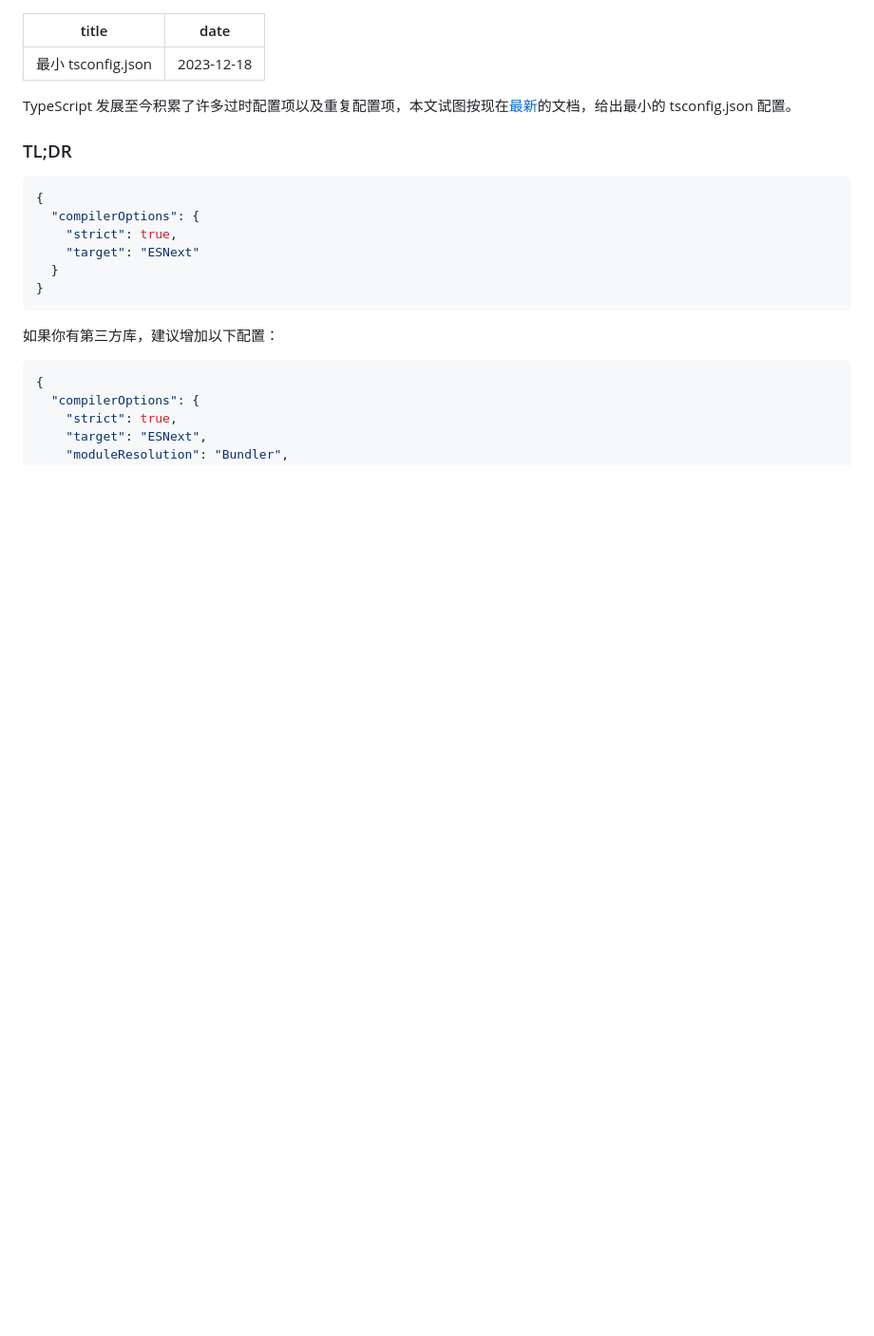
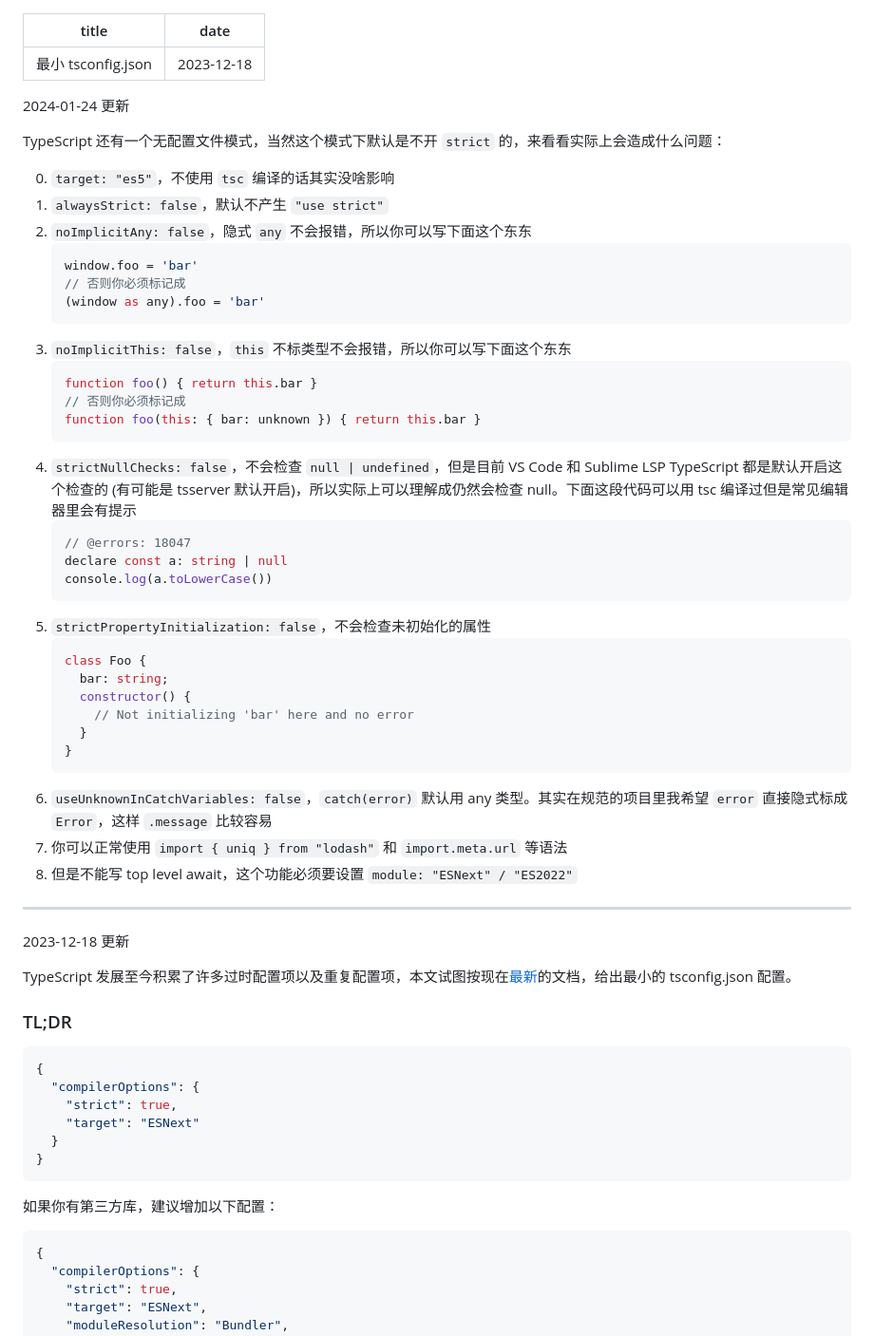
Before and after one commit to hyrious/hyrious.github.io, a Markdown page: posts/minimal-tsconfig.md, the part around the change. Shown at 95% size. GitHub-like rendering; blank space fills up the shorter version.

Commit message:
update minimal-tsconfig

````diff
--- a/posts/minimal-tsconfig.md
+++ b/posts/minimal-tsconfig.md
@@ -2,6 +2,46 @@
 title: 最小 tsconfig.json
 date: 2023-12-18
 ---
+
+<time>2024-01-24</time> 更新
+
+TypeScript 还有一个无配置文件模式，当然这个模式下默认是不开 `strict` 的，来看看实际上会造成什么问题：
+
+0. `target: "es5"`，不使用 `tsc` 编译的话其实没啥影响
+1. `alwaysStrict: false`，默认不产生 `"use strict"`
+2. `noImplicitAny: false`，隐式 `any` 不会报错，所以你可以写下面这个东东
+   ```ts
+   window.foo = 'bar'
+   // 否则你必须标记成
+   (window as any).foo = 'bar'
+   ```
+3. `noImplicitThis: false`，`this` 不标类型不会报错，所以你可以写下面这个东东
+   ```ts
+   function foo() { return this.bar }
+   // 否则你必须标记成
+   function foo(this: { bar: unknown }) { return this.bar }
+   ```
+4. `strictNullChecks: false`，不会检查 `null | undefined`，但是目前 VS Code 和 Sublime LSP TypeScript 都是默认开启这个检查的 (有可能是 tsserver 默认开启)，所以实际上可以理解成仍然会检查 null。下面这段代码可以用 tsc 编译过但是常见编辑器里会有提示
+   ```ts twoslash
+   // @errors: 18047
+   declare const a: string | null
+   console.log(a.toLowerCase())
+   ```
+5. `strictPropertyInitialization: false`，不会检查未初始化的属性
+   ```ts
+   class Foo {
+     bar: string;
+     constructor() {
+       // Not initializing 'bar' here and no error
+     }
+   }
+   ```
+6. `useUnknownInCatchVariables: false`，`catch(error)` 默认用 any 类型。其实在规范的项目里我希望 `error` 直接隐式标成 `Error`，这样 `.message` 比较容易
+7. 你可以正常使用 `import { uniq } from "lodash"` 和 `import.meta.url` 等语法
+8. 但是不能写 top level await，这个功能必须要设置 `module: "ESNext" / "ES2022"`
+
+---
+<time>2023-12-18</time> 更新
 
 TypeScript 发展至今积累了许多过时配置项以及重复配置项，本文试图按现在[最新](https://aka.ms/tsconfig)的文档，给出最小的 tsconfig.json 配置。
 
````
